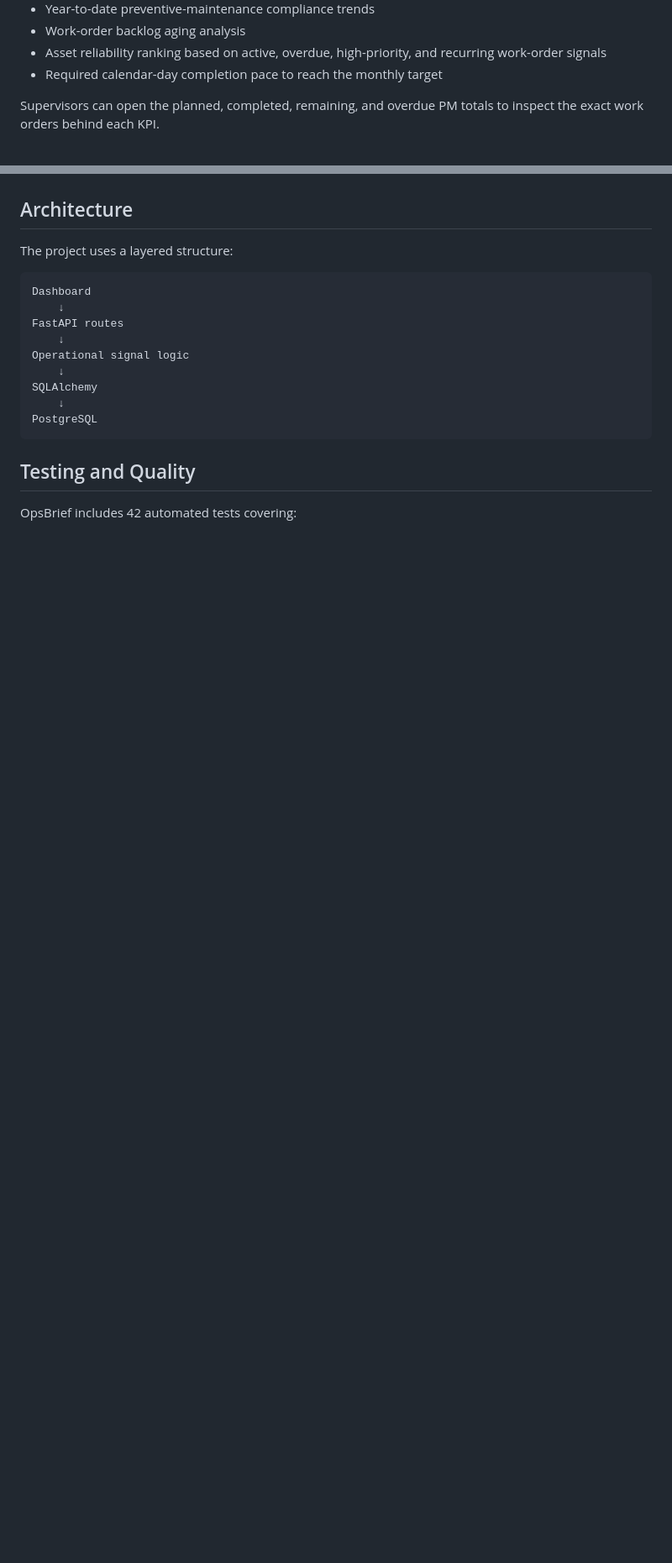
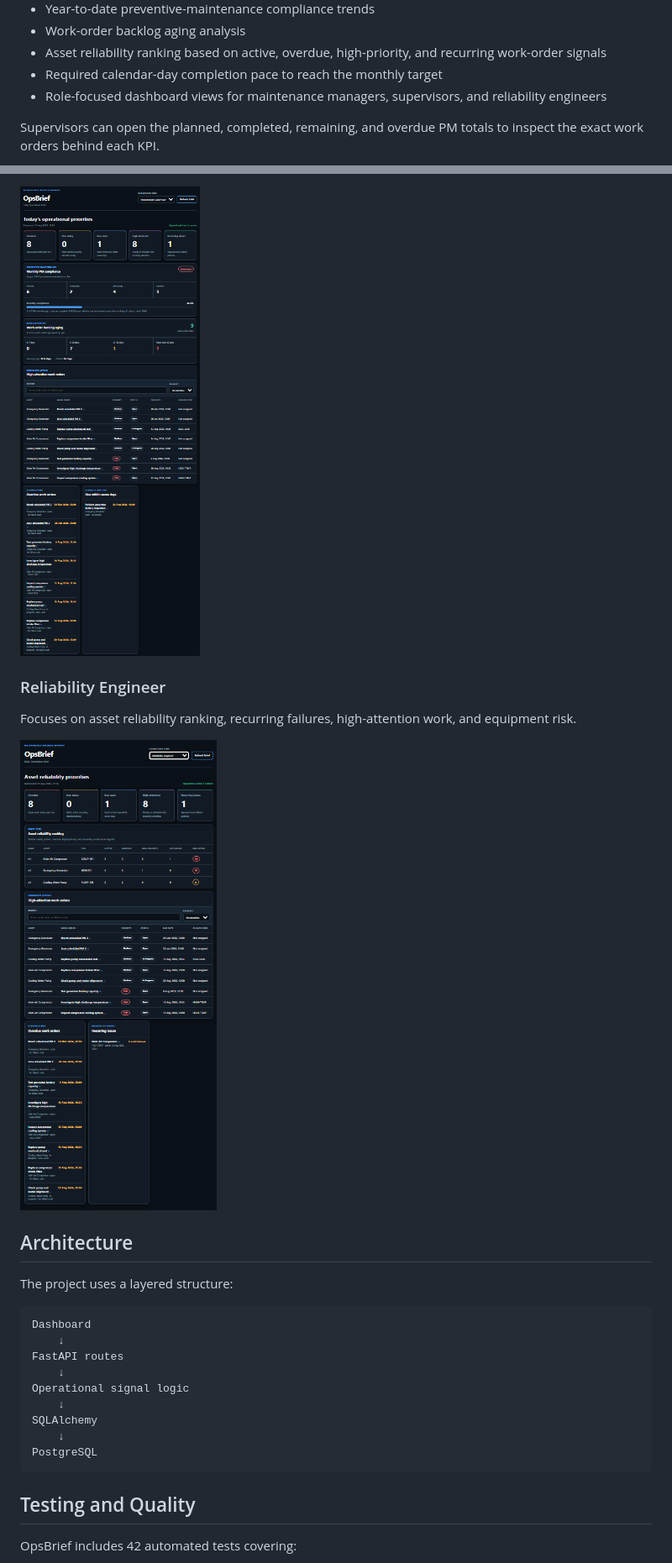
Before and after one commit to mhmd0x/OpsBrief, a Markdown page: docs/CASE_STUDY.md, 2 parts joined by grey strips. Shown at 84% size. Rendered like a GitHub page; pictures changed too: docs/images/opsbrief-reliability-view.png (added), docs/images/opsbrief-supervisor-view.png (added); blank space fills up the shorter version.

```diff
--- a/docs/CASE_STUDY.md
+++ b/docs/CASE_STUDY.md
@@ -48,6 +48,7 @@ The application converts work-order records into operational signals:
 - Work-order backlog aging analysis
 - Asset reliability ranking based on active, overdue, high-priority, and recurring work-order signals
 - Required calendar-day completion pace to reach the monthly target
+- Role-focused dashboard views for maintenance managers, supervisors, and reliability engineers
 
 Supervisors can open the planned, completed, remaining, and overdue PM totals to inspect the exact work orders behind each KPI.
 
@@ -61,3 +77,10 @@ These signals are presented together in the OpsBrief dashboard, helping supervis
+![Maintenance Supervisor dashboard](images/opsbrief-supervisor-view.png)
+
+### Reliability Engineer
+
+Focuses on asset reliability ranking, recurring failures, high-attention work, and equipment risk.
+
+![Reliability Engineer dashboard](images/opsbrief-reliability-view.png)
 
 ## Architecture
 
```
Also changed, not shown: other parts of docs/CASE_STUDY.md (+15 -0 lines), README.md (+8 -4 lines), docs/images/opsbrief-dashboard.png (deleted), docs/images/opsbrief-manager-view.png (added), 4 other files.
